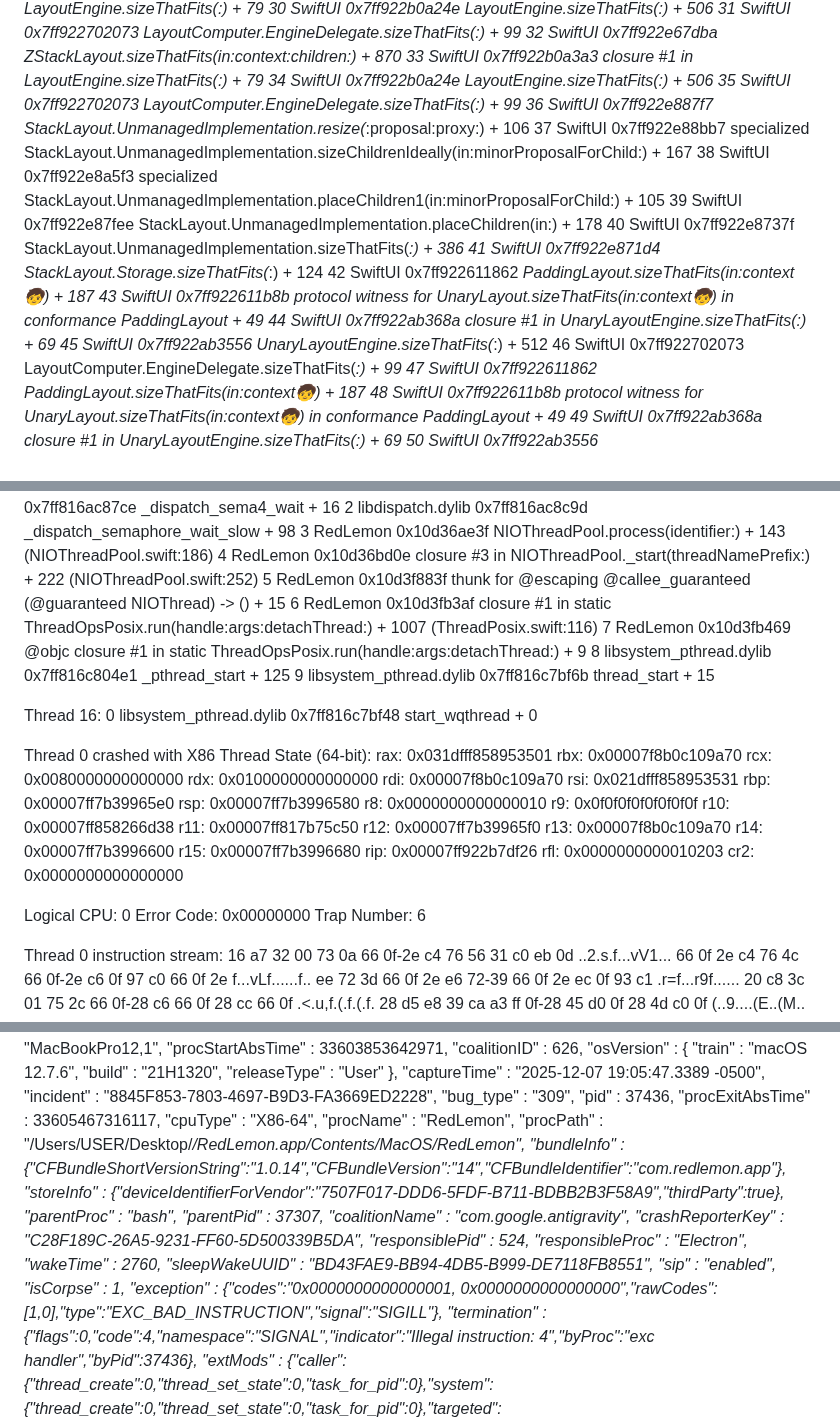
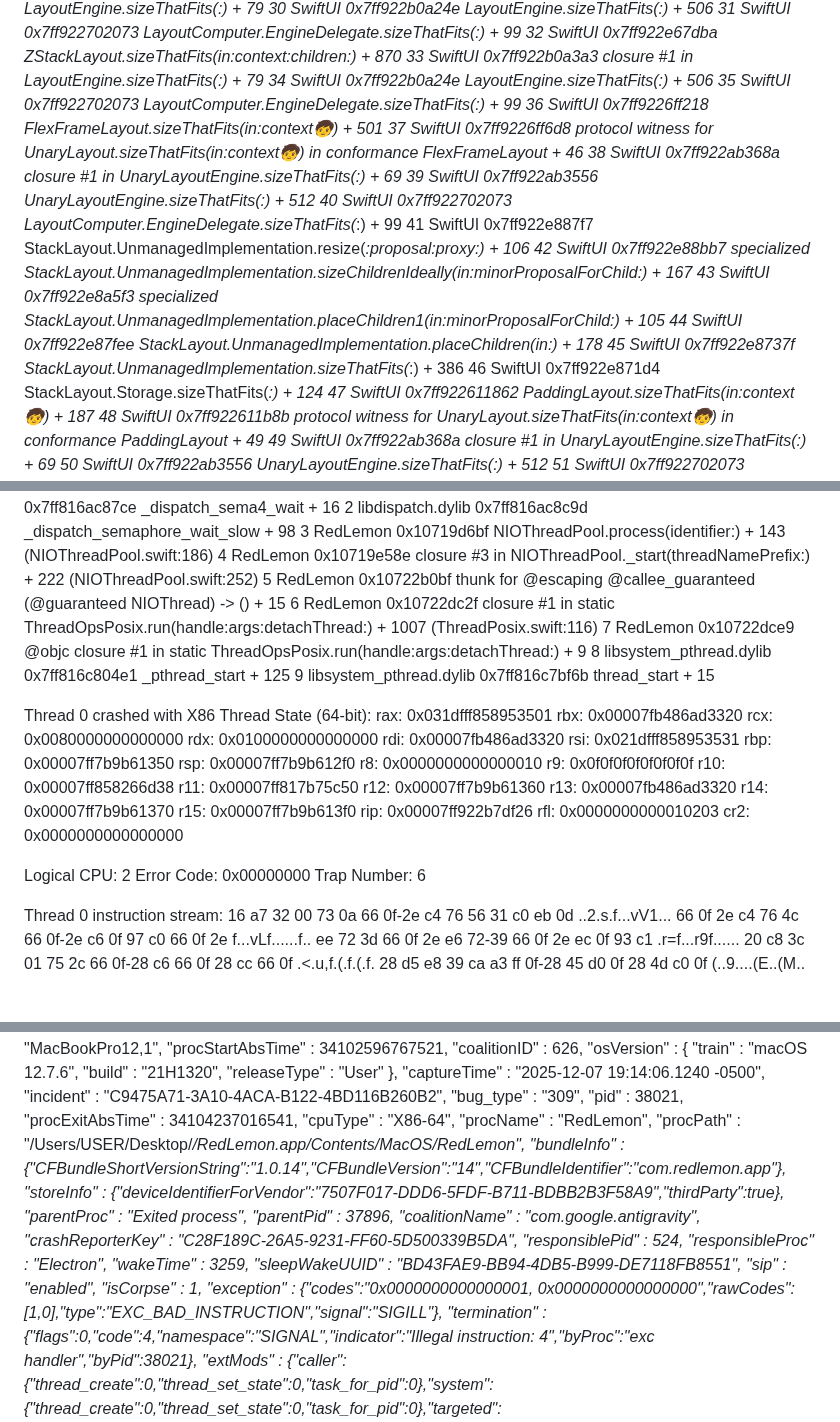
Before and after one commit to redlemon1272/RedLemon, a Markdown page: crashreport.md, 3 parts joined by grey strips. GitHub-like rendering; blank space fills up the shorter version.

```diff
--- a/crashreport.md
+++ b/crashreport.md
@@ -69,17 +69,17 @@ Thread 0 Crashed::  Dispatch queue: com.apple.main-thread
 33  SwiftUI                       	    0x7ff922b0a3a3 closure #1 in _LayoutEngine.sizeThatFits(_:) + 79
 34  SwiftUI                       	    0x7ff922b0a24e _LayoutEngine.sizeThatFits(_:) + 506
 35  SwiftUI                       	    0x7ff922702073 LayoutComputer.EngineDelegate.sizeThatFits(_:) + 99
-36  SwiftUI                       	    0x7ff922e887f7 StackLayout.UnmanagedImplementation.resize(_:proposal:proxy:) + 106
-37  SwiftUI                       	    0x7ff922e88bb7 specialized StackLayout.UnmanagedImplementation.sizeChildrenIdeally(in:minorProposalForChild:) + 167
-38  SwiftUI                       	    0x7ff922e8a5f3 specialized StackLayout.UnmanagedImplementation.placeChildren1(in:minorProposalForChild:) + 105
-39  SwiftUI                       	    0x7ff922e87fee StackLayout.UnmanagedImplementation.placeChildren(in:) + 178
-40  SwiftUI                       	    0x7ff922e8737f StackLayout.UnmanagedImplementation.sizeThatFits(_:) + 386
-41  SwiftUI                       	    0x7ff922e871d4 StackLayout.Storage.sizeThatFits(_:) + 124
-42  SwiftUI                       	    0x7ff922611862 _PaddingLayout.sizeThatFits(in:context:child:) + 187
-43  SwiftUI                       	    0x7ff922611b8b protocol witness for UnaryLayout.sizeThatFits(in:context:child:) in conformance _PaddingLayout + 49
-44  SwiftUI                       	    0x7ff922ab368a closure #1 in UnaryLayoutEngine.sizeThatFits(_:) + 69
-45  SwiftUI                       	    0x7ff922ab3556 UnaryLayoutEngine.sizeThatFits(_:) + 512
-46  SwiftUI                       	    0x7ff922702073 LayoutComputer.EngineDelegate.sizeThatFits(_:) + 99
+36  SwiftUI                       	    0x7ff9226ff218 _FlexFrameLayout.sizeThatFits(in:context:child:) + 501
+37  SwiftUI                       	    0x7ff9226ff6d8 protocol witness for UnaryLayout.sizeThatFits(in:context:child:) in conformance _FlexFrameLayout + 46
+38  SwiftUI                       	    0x7ff922ab368a closure #1 in UnaryLayoutEngine.sizeThatFits(_:) + 69
+39  SwiftUI                       	    0x7ff922ab3556 UnaryLayoutEngine.sizeThatFits(_:) + 512
+40  SwiftUI                       	    0x7ff922702073 LayoutComputer.EngineDelegate.sizeThatFits(_:) + 99
+41  SwiftUI                       	    0x7ff922e887f7 StackLayout.UnmanagedImplementation.resize(_:proposal:proxy:) + 106
+42  SwiftUI                       	    0x7ff922e88bb7 specialized StackLayout.UnmanagedImplementation.sizeChildrenIdeally(in:minorProposalForChild:) + 167
+43  SwiftUI                       	    0x7ff922e8a5f3 specialized StackLayout.UnmanagedImplementation.placeChildren1(in:minorProposalForChild:) + 105
+44  SwiftUI                       	    0x7ff922e87fee StackLayout.UnmanagedImplementation.placeChildren(in:) + 178
+45  SwiftUI                       	    0x7ff922e8737f StackLayout.UnmanagedImplementation.sizeThatFits(_:) + 386
+46  SwiftUI                       	    0x7ff922e871d4 StackLayout.Storage.sizeThatFits(_:) + 124
 47  SwiftUI                       	    0x7ff922611862 _PaddingLayout.sizeThatFits(in:context:child:) + 187
 48  SwiftUI                       	    0x7ff922611b8b protocol witness for UnaryLayout.sizeThatFits(in:context:child:) in conformance _PaddingLayout + 49
 49  SwiftUI                       	    0x7ff922ab368a closure #1 in UnaryLayoutEngine.sizeThatFits(_:) + 69
@@ -339,26 +347,23 @@ Thread 15:: TP-#3
 0   libsystem_kernel.dylib        	    0x7ff816c43976 semaphore_wait_trap + 10
 1   libdispatch.dylib             	    0x7ff816ac87ce _dispatch_sema4_wait + 16
 2   libdispatch.dylib             	    0x7ff816ac8c9d _dispatch_semaphore_wait_slow + 98
-3   RedLemon                      	       0x10d36ae3f NIOThreadPool.process(identifier:) + 143 (NIOThreadPool.swift:186)
-4   RedLemon                      	       0x10d36bd0e closure #3 in NIOThreadPool._start(threadNamePrefix:) + 222 (NIOThreadPool.swift:252)
-5   RedLemon                      	       0x10d3f883f thunk for @escaping @callee_guaranteed (@guaranteed NIOThread) -> () + 15
-6   RedLemon                      	       0x10d3fb3af closure #1 in static ThreadOpsPosix.run(handle:args:detachThread:) + 1007 (ThreadPosix.swift:116)
-7   RedLemon                      	       0x10d3fb469 @objc closure #1 in static ThreadOpsPosix.run(handle:args:detachThread:) + 9
+3   RedLemon                      	       0x10719d6bf NIOThreadPool.process(identifier:) + 143 (NIOThreadPool.swift:186)
+4   RedLemon                      	       0x10719e58e closure #3 in NIOThreadPool._start(threadNamePrefix:) + 222 (NIOThreadPool.swift:252)
+5   RedLemon                      	       0x10722b0bf thunk for @escaping @callee_guaranteed (@guaranteed NIOThread) -> () + 15
+6   RedLemon                      	       0x10722dc2f closure #1 in static ThreadOpsPosix.run(handle:args:detachThread:) + 1007 (ThreadPosix.swift:116)
+7   RedLemon                      	       0x10722dce9 @objc closure #1 in static ThreadOpsPosix.run(handle:args:detachThread:) + 9
 8   libsystem_pthread.dylib       	    0x7ff816c804e1 _pthread_start + 125
 9   libsystem_pthread.dylib       	    0x7ff816c7bf6b thread_start + 15
 
-Thread 16:
-0   libsystem_pthread.dylib       	    0x7ff816c7bf48 start_wqthread + 0
-
 
 Thread 0 crashed with X86 Thread State (64-bit):
-  rax: 0x031dfff858953501  rbx: 0x00007f8b0c109a70  rcx: 0x0080000000000000  rdx: 0x0100000000000000
-  rdi: 0x00007f8b0c109a70  rsi: 0x021dfff858953531  rbp: 0x00007ff7b39965e0  rsp: 0x00007ff7b3996580
+  rax: 0x031dfff858953501  rbx: 0x00007fb486ad3320  rcx: 0x0080000000000000  rdx: 0x0100000000000000
+  rdi: 0x00007fb486ad3320  rsi: 0x021dfff858953531  rbp: 0x00007ff7b9b61350  rsp: 0x00007ff7b9b612f0
    r8: 0x0000000000000010   r9: 0x0f0f0f0f0f0f0f0f  r10: 0x00007ff858266d38  r11: 0x00007ff817b75c50
-  r12: 0x00007ff7b39965f0  r13: 0x00007f8b0c109a70  r14: 0x00007ff7b3996600  r15: 0x00007ff7b3996680
+  r12: 0x00007ff7b9b61360  r13: 0x00007fb486ad3320  r14: 0x00007ff7b9b61370  r15: 0x00007ff7b9b613f0
   rip: 0x00007ff922b7df26  rfl: 0x0000000000010203  cr2: 0x0000000000000000
 
-Logical CPU:     0
+Logical CPU:     2
 Error Code:      0x00000000
 Trap Number:     6
 
@@ -462,34 +467,34 @@ Full Report
   "userID" : 501,
   "deployVersion" : 210,
   "modelCode" : "MacBookPro12,1",
-  "procStartAbsTime" : 33603853642971,
+  "procStartAbsTime" : 34102596767521,
   "coalitionID" : 626,
   "osVersion" : {
     "train" : "macOS 12.7.6",
     "build" : "21H1320",
     "releaseType" : "User"
   },
-  "captureTime" : "2025-12-07 19:05:47.3389 -0500",
-  "incident" : "8845F853-7803-4697-B9D3-FA3669ED2228",
+  "captureTime" : "2025-12-07 19:14:06.1240 -0500",
+  "incident" : "C9475A71-3A10-4ACA-B122-4BD116B260B2",
   "bug_type" : "309",
-  "pid" : 37436,
-  "procExitAbsTime" : 33605467316117,
+  "pid" : 38021,
+  "procExitAbsTime" : 34104237016541,
   "cpuType" : "X86-64",
   "procName" : "RedLemon",
   "procPath" : "\/Users\/USER\/Desktop\/*\/RedLemon.app\/Contents\/MacOS\/RedLemon",
   "bundleInfo" : {"CFBundleShortVersionString":"1.0.14","CFBundleVersion":"14","CFBundleIdentifier":"com.redlemon.app"},
   "storeInfo" : {"deviceIdentifierForVendor":"7507F017-DDD6-5FDF-B711-BDBB2B3F58A9","thirdParty":true},
-  "parentProc" : "bash",
-  "parentPid" : 37307,
+  "parentProc" : "Exited process",
+  "parentPid" : 37896,
   "coalitionName" : "com.google.antigravity",
   "crashReporterKey" : "C28F189C-26A5-9231-FF60-5D500339B5DA",
   "responsiblePid" : 524,
   "responsibleProc" : "Electron",
-  "wakeTime" : 2760,
+  "wakeTime" : 3259,
   "sleepWakeUUID" : "BD43FAE9-BB94-4DB5-B999-DE7118FB8551",
   "sip" : "enabled",
   "isCorpse" : 1,
   "exception" : {"codes":"0x0000000000000001, 0x0000000000000000","rawCodes":[1,0],"type":"EXC_BAD_INSTRUCTION","signal":"SIGILL"},
-  "termination" : {"flags":0,"code":4,"namespace":"SIGNAL","indicator":"Illegal instruction: 4","byProc":"exc handler","byPid":37436},
+  "termination" : {"flags":0,"code":4,"namespace":"SIGNAL","indicator":"Illegal instruction: 4","byProc":"exc handler","byPid":38021},
   "extMods" : {"caller":{"thread_create":0,"thread_set_state":0,"task_for_pid":0},"system":{"thread_create":0,"thread_set_state":0,"task_for_pid":0},"targeted":{"thread_create":0,"thread_set_state":0,"task_for_pid":0},"warnings":0},
   "faultingThread" : 0,
```
Also changed, not shown: other parts of crashreport.md (+206 -198 lines).
